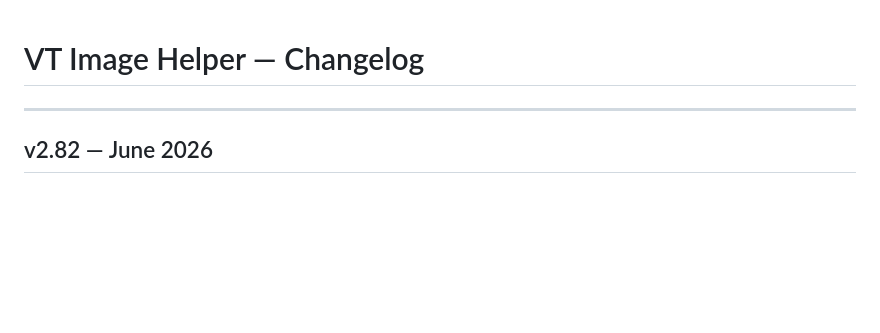
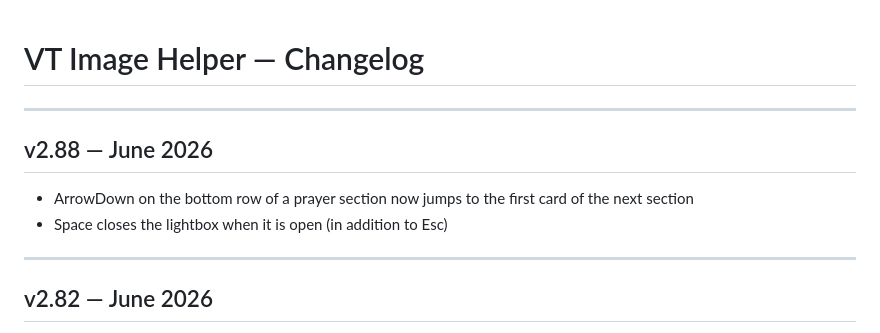
Before and after one commit to danmedwin/VT-Image-Helper, a Markdown page: CHANGELOG.md, the part around the change. Drawn GitHub-style; blank space fills up the shorter version.

Commit message:
chore: add v2.88 changelog entry
Co-Authored-By: Claude Sonnet 4.6 <noreply@anthropic.com>

```diff
--- a/CHANGELOG.md
+++ b/CHANGELOG.md
@@ -1,4 +1,10 @@
 # VT Image Helper — Changelog
+
+---
+
+## v2.88 — June 2026
+- ArrowDown on the bottom row of a prayer section now jumps to the first card of the next section
+- Space closes the lightbox when it is open (in addition to Esc)
 
 ---
 
```
